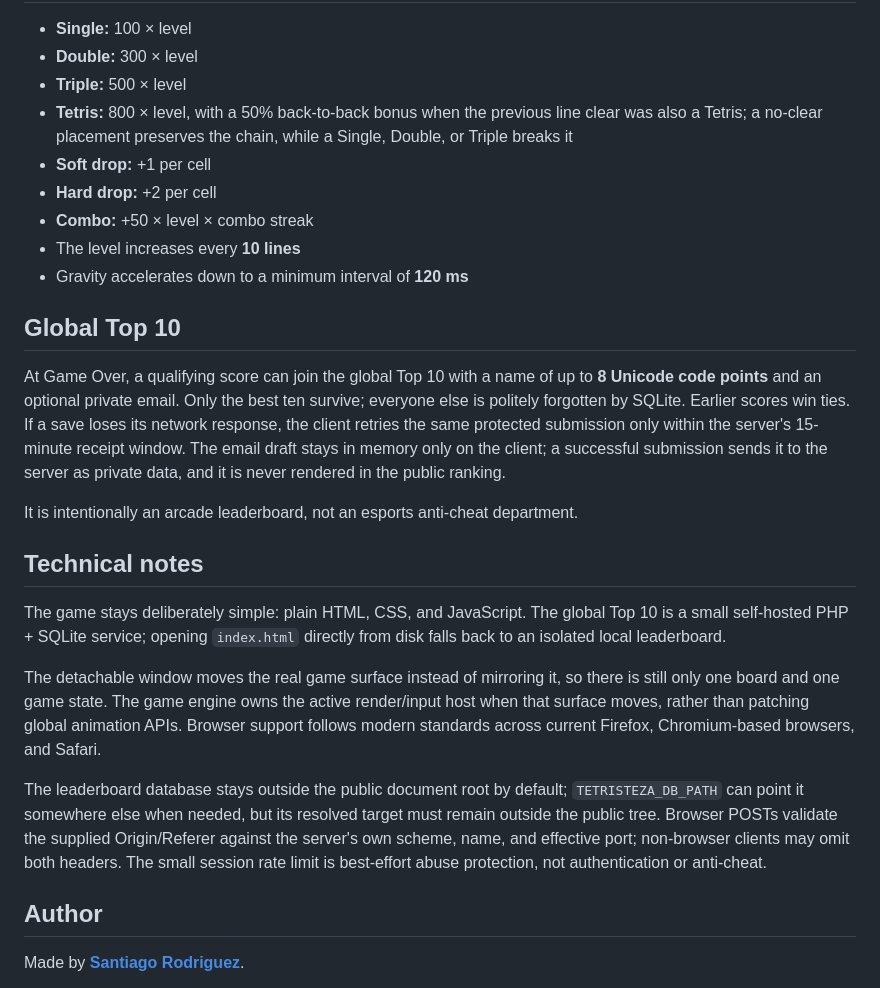
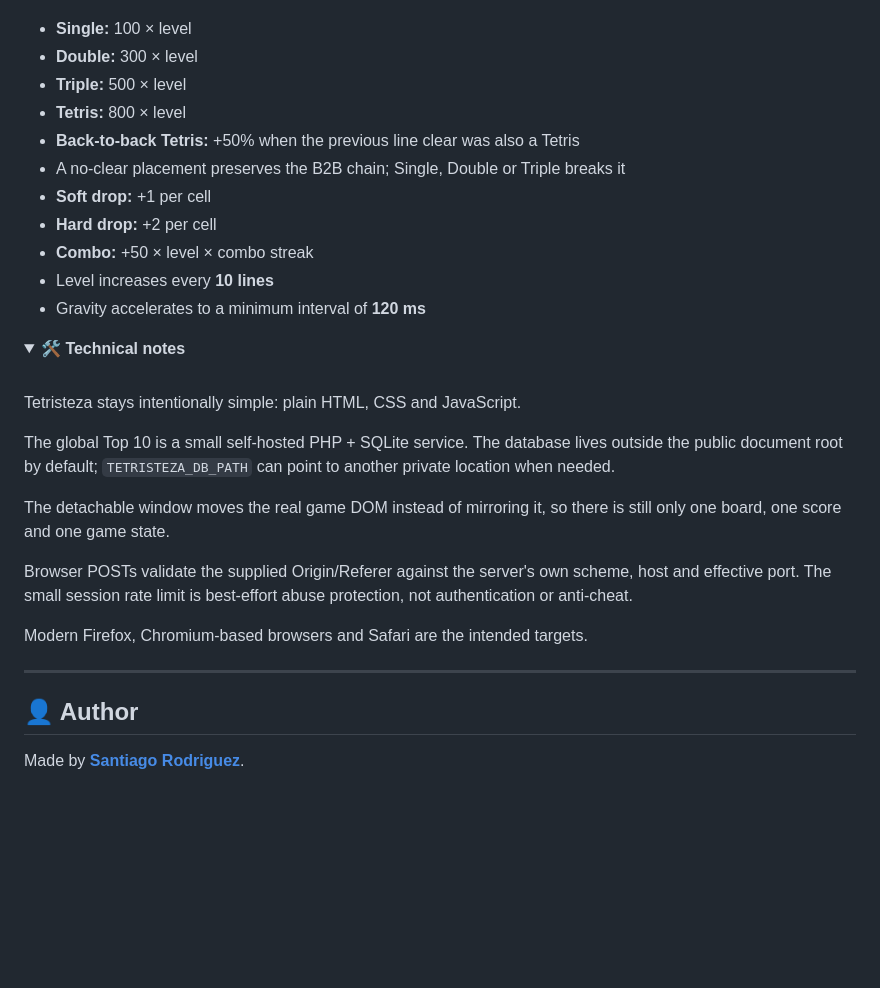
Before and after one commit to santirodriguez/Tetristeza, a Markdown page: README.md, the part around one of its changes. Drawn GitHub-style; folded sections open; blank space fills up the shorter version.

```diff
--- a/README.md
+++ b/README.md
@@ -66,28 +131,37 @@ Rotation, Hard drop, and Hold trigger once per physical key press; horizontal mo
 - **Single:** 100 × level
 - **Double:** 300 × level
 - **Triple:** 500 × level
-- **Tetris:** 800 × level, with a 50% back-to-back bonus when the previous line clear was also a Tetris; a no-clear placement preserves the chain, while a Single, Double, or Triple breaks it
+- **Tetris:** 800 × level
+- **Back-to-back Tetris:** +50% when the previous line clear was also a Tetris
+- A no-clear placement preserves the B2B chain; Single, Double or Triple breaks it
 - **Soft drop:** +1 per cell
 - **Hard drop:** +2 per cell
 - **Combo:** +50 × level × combo streak
-- The level increases every **10 lines**
-- Gravity accelerates down to a minimum interval of **120 ms**
+- Level increases every **10 lines**
+- Gravity accelerates to a minimum interval of **120 ms**
 
-## Global Top 10
+</details>
 
-At Game Over, a qualifying score can join the global Top 10 with a name of up to **8 Unicode code points** and an optional private email. Only the best ten survive; everyone else is politely forgotten by SQLite. Earlier scores win ties. If a save loses its network response, the client retries the same protected submission only within the server's 15-minute receipt window. The email draft stays in memory only on the client; a successful submission sends it to the server as private data, and it is never rendered in the public ranking.
+<details>
+<summary><strong>🛠️ Technical notes</strong></summary>
 
-It is intentionally an arcade leaderboard, not an esports anti-cheat department.
+<br />
 
-## Technical notes
+Tetristeza stays intentionally simple: plain HTML, CSS and JavaScript.
 
-The game stays deliberately simple: plain HTML, CSS, and JavaScript. The global Top 10 is a small self-hosted PHP + SQLite service; opening `index.html` directly from disk falls back to an isolated local leaderboard.
+The global Top 10 is a small self-hosted PHP + SQLite service. The database lives outside the public document root by default; `TETRISTEZA_DB_PATH` can point to another private location when needed.
 
-The detachable window moves the real game surface instead of mirroring it, so there is still only one board and one game state. The game engine owns the active render/input host when that surface moves, rather than patching global animation APIs. Browser support follows modern standards across current Firefox, Chromium-based browsers, and Safari.
+The detachable window moves the real game DOM instead of mirroring it, so there is still only one board, one score and one game state.
 
-The leaderboard database stays outside the public document root by default; `TETRISTEZA_DB_PATH` can point it somewhere else when needed, but its resolved target must remain outside the public tree. Browser POSTs validate the supplied Origin/Referer against the server's own scheme, name, and effective port; non-browser clients may omit both headers. The small session rate limit is best-effort abuse protection, not authentication or anti-cheat.
+Browser POSTs validate the supplied Origin/Referer against the server's own scheme, host and effective port. The small session rate limit is best-effort abuse protection, not authentication or anti-cheat.
 
-## Author
+Modern Firefox, Chromium-based browsers and Safari are the intended targets.
+
+</details>
+
+---
+
+## 👤 Author
 
 Made by **[Santiago Rodriguez](https://santiagorodriguez.com)**.
 
```
Also changed, not shown: other parts of README.md (+107 -36 lines).
